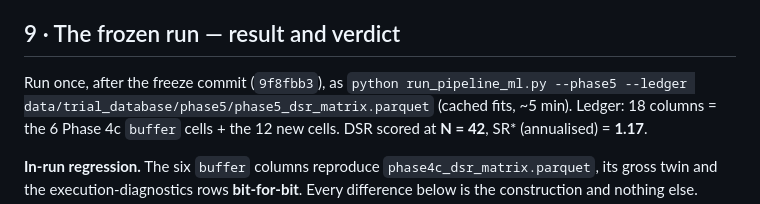
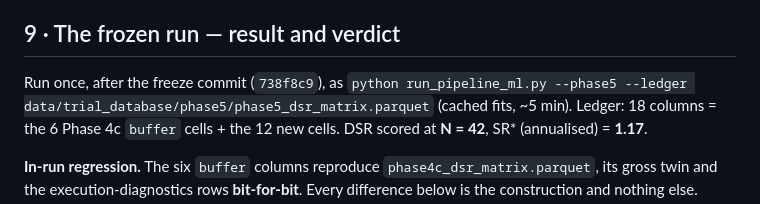
Before and after one commit to jashD11/project-qrtf, a Markdown page: docs/phase5_plan.md, the part around the change. Rendered like a GitHub page.

Commit message:
docs(phase5): cite the freeze commit that is on the branch (738f8c9)
9f8fbb3 was a pre-amend copy of the same commit (empty diff), reachable from
no branch and never pushed.

```diff
--- a/docs/phase5_plan.md
+++ b/docs/phase5_plan.md
@@ -488,7 +488,7 @@ construction; it stays deferred with the regime work.
 
 ## 9 · The frozen run — result and verdict
 
-Run once, after the freeze commit (`9f8fbb3`), as
+Run once, after the freeze commit (`738f8c9`), as
 `python run_pipeline_ml.py --phase5 --ledger data/trial_database/phase5/phase5_dsr_matrix.parquet`
 (cached fits, ~5 min). Ledger: 18 columns = the 6 Phase 4c `buffer` cells + the 12 new
 cells. DSR scored at **N = 42**, SR\* (annualised) = **1.17**.
```
